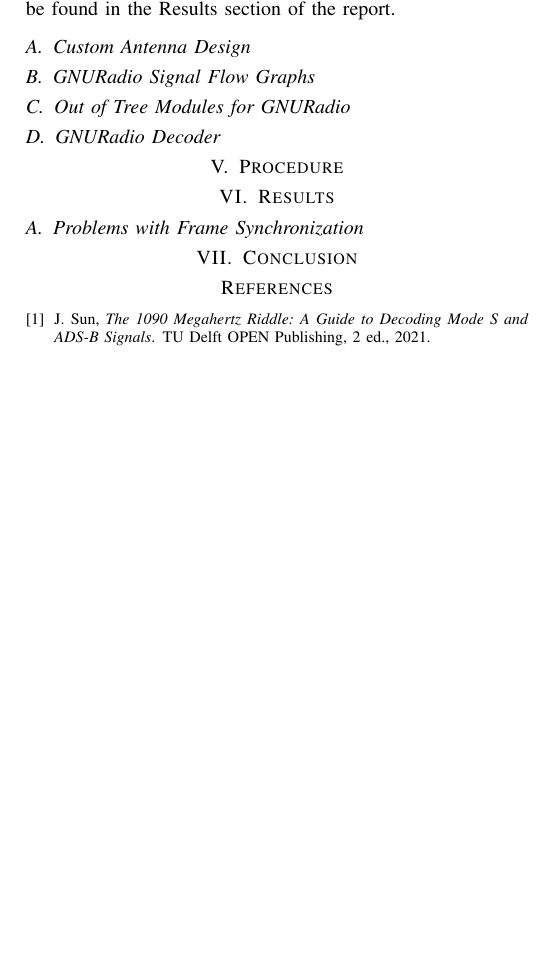
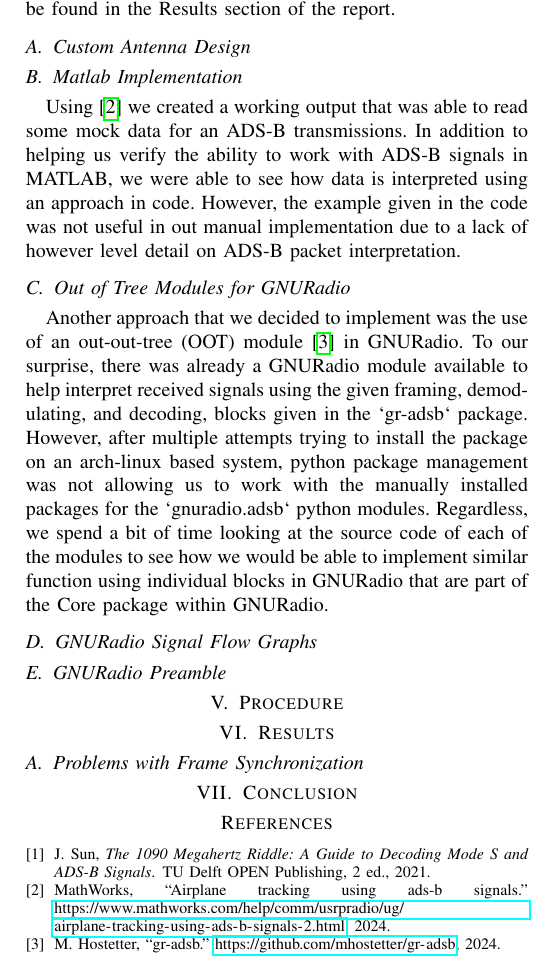
Before and after one commit to aloretocornidez/531-project, a LaTeX paper (paper/report/report.tex): part of page 2 of 2, cut so that both start at the same text, the shorter picture padded with empty space. Compiled offline with pdfLaTeX.

Commit message:
more report progress

```diff
--- a/paper/report/report.tex
+++ b/paper/report/report.tex
@@ -102,14 +99,25 @@ Results for the complete implementation can be found in the Results section of t
 %% Custom Antenna Design
 \subsection{Custom Antenna Design}
 
+%% Matlab Implementation
+\subsection{Matlab Implementation}
+ Using \cite{matlabAir} we created a working output that was able to read some mock data for an ADS-B transmissions.
+In addition to helping us verify the ability to work with ADS-B signals in MATLAB, we were able to see how data is interpreted using an approach in code.
+However, the example given in the code was not useful in out manual implementation due to a lack of however level detail on ADS-B packet interpretation.
+
+%% Out of Tree Modules for GNURadio
+\subsection{Out of Tree Modules for GNURadio}
+Another approach that we decided to implement was the use of an out-out-tree (OOT) module \cite{oot-adsb} in GNURadio.
+To our surprise, there was already a GNURadio module available to help interpret received signals using the given framing, demodulating, and decoding, blocks given in the `gr-adsb` package.
+However, after multiple attempts trying to install the package on an arch-linux based system, python package management was not allowing us to work with the manually installed packages for the `gnuradio.adsb` python modules.
+Regardless, we spend a bit of time looking at the source code of each of the modules to see how we would be able to implement similar function using individual blocks in GNURadio that are part of the Core package within GNURadio.
+
+
 %% GNURadio Signal Flow Graphs
 \subsection{GNURadio Signal Flow Graphs}
 
-%% Out of Tree Modules for GNURadio
-\subsection{Out of Tree Modules for GNURadio}
-
-%% GNURadio Decoder
-\subsection{GNURadio Decoder}
+%% GNURadio Preamble
+\subsection{GNURadio Preamble}
 
 %% Procedure
 \section{Procedure}
```
Also changed, not shown: paper/report/refs.bib (+5 -2 lines), paper/report/report.tex (17 more changed lines).
